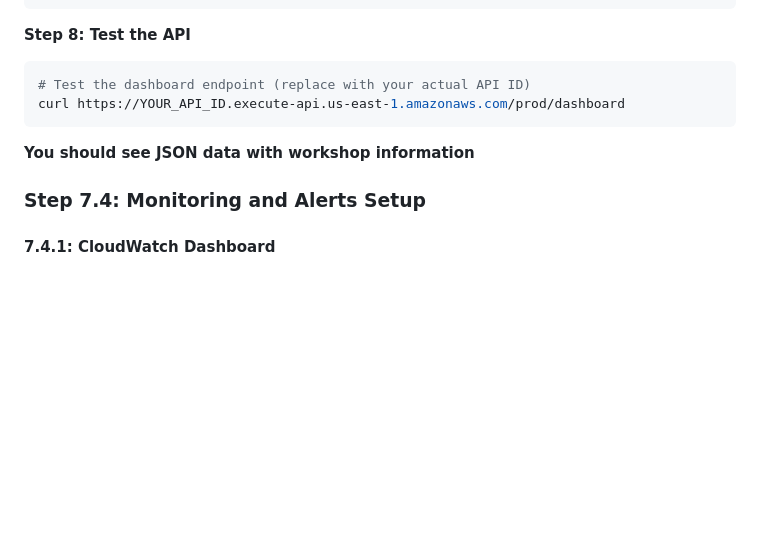
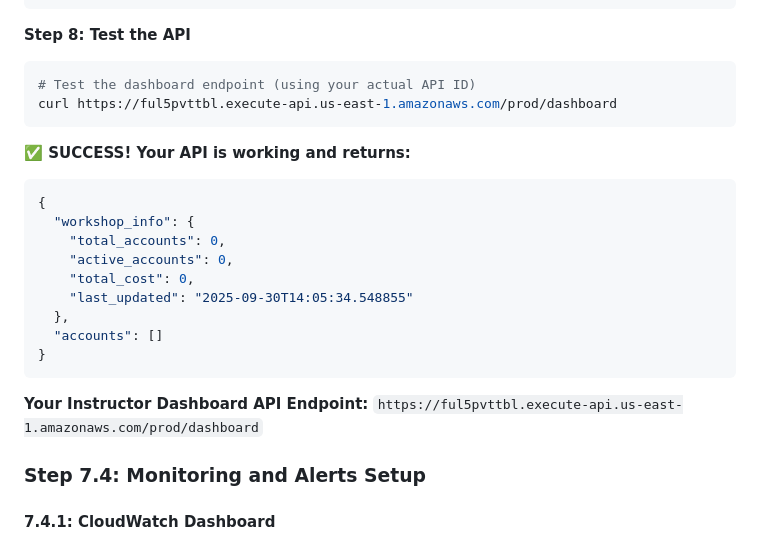
Before and after one commit to con-mac/Infrastructure_Workshop_Session, a Markdown page: workshop-materials/aws-organizations-setup.md, the part around the change. Drawn GitHub-style; blank space fills up the shorter version.

Commit message:
Update Step 7.3.2 with successful API Gateway setup
- Add actual API endpoint: https://ful5pvttbl.execute-api.us-east-1.amazonaws.com/prod/dashboard
- Document successful test results showing workshop data
- API is working and returning proper JSON response
- Ready for instructor dashboard integration

````diff
--- a/workshop-materials/aws-organizations-setup.md
+++ b/workshop-materials/aws-organizations-setup.md
@@ -1484,11 +1484,25 @@ aws lambda add-permission \
 **Step 8: Test the API**
 
 ```bash
-# Test the dashboard endpoint (replace with your actual API ID)
-curl https://YOUR_API_ID.execute-api.us-east-1.amazonaws.com/prod/dashboard
-```
-
-**You should see JSON data with workshop information**
+# Test the dashboard endpoint (using your actual API ID)
+curl https://ful5pvttbl.execute-api.us-east-1.amazonaws.com/prod/dashboard
+```
+
+**✅ SUCCESS! Your API is working and returns:**
+```json
+{
+  "workshop_info": {
+    "total_accounts": 0,
+    "active_accounts": 0,
+    "total_cost": 0,
+    "last_updated": "2025-09-30T14:05:34.548855"
+  },
+  "accounts": []
+}
+```
+
+**Your Instructor Dashboard API Endpoint:**
+`https://ful5pvttbl.execute-api.us-east-1.amazonaws.com/prod/dashboard`
 
 ### Step 7.4: Monitoring and Alerts Setup
 
````
